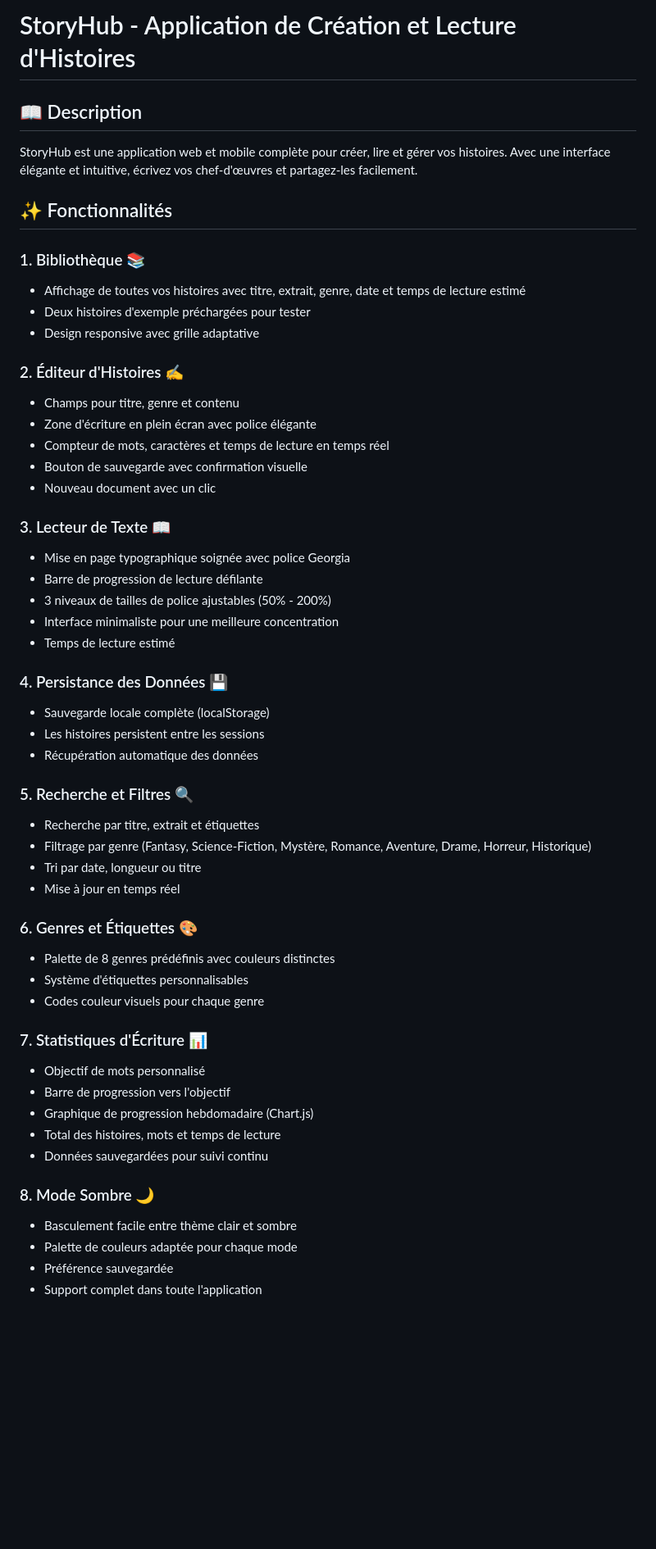
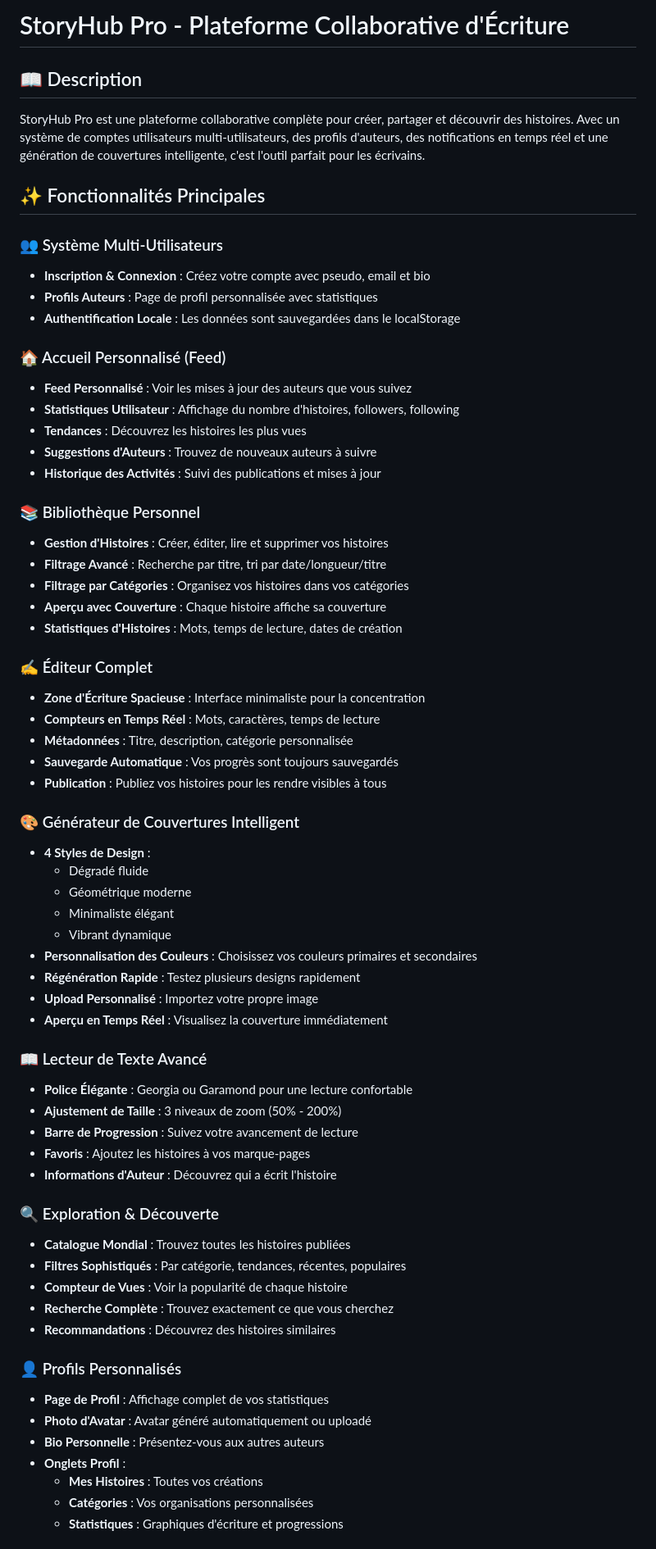
Before and after one commit to 974pyssame-hub/story-app, a Markdown page: README.md, the part around one of its changes. Shown at 82% size. GitHub-like rendering; blank space fills up the shorter version.

Commit message:
Update README.md - Complete Pro version documentation

```diff
--- a/README.md
+++ b/README.md
@@ -1,56 +1,68 @@
-# StoryHub - Application de Création et Lecture d'Histoires
+# StoryHub Pro - Plateforme Collaborative d'Écriture
 
 ## 📖 Description
 
-StoryHub est une application web et mobile complète pour créer, lire et gérer vos histoires. Avec une interface élégante et intuitive, écrivez vos chef-d'œuvres et partagez-les facilement.
+StoryHub Pro est une plateforme collaborative complète pour créer, partager et découvrir des histoires. Avec un système de comptes utilisateurs multi-utilisateurs, des profils d'auteurs, des notifications en temps réel et une génération de couvertures intelligente, c'est l'outil parfait pour les écrivains.
 
-## ✨ Fonctionnalités
+## ✨ Fonctionnalités Principales
 
-### 1. Bibliothèque 📚
-- Affichage de toutes vos histoires avec titre, extrait, genre, date et temps de lecture estimé
-- Deux histoires d'exemple préchargées pour tester
-- Design responsive avec grille adaptative
+### 👥 Système Multi-Utilisateurs
+- **Inscription & Connexion** : Créez votre compte avec pseudo, email et bio
+- **Profils Auteurs** : Page de profil personnalisée avec statistiques
+- **Authentification Locale** : Les données sont sauvegardées dans le localStorage
 
-### 2. Éditeur d'Histoires ✍️
-- Champs pour titre, genre et contenu
-- Zone d'écriture en plein écran avec police élégante
-- Compteur de mots, caractères et temps de lecture en temps réel
-- Bouton de sauvegarde avec confirmation visuelle
-- Nouveau document avec un clic
+### 🏠 Accueil Personnalisé (Feed)
+- **Feed Personnalisé** : Voir les mises à jour des auteurs que vous suivez
+- **Statistiques Utilisateur** : Affichage du nombre d'histoires, followers, following
+- **Tendances** : Découvrez les histoires les plus vues
+- **Suggestions d'Auteurs** : Trouvez de nouveaux auteurs à suivre
+- **Historique des Activités** : Suivi des publications et mises à jour
 
-### 3. Lecteur de Texte 📖
-- Mise en page typographique soignée avec police Georgia
-- Barre de progression de lecture défilante
-- 3 niveaux de tailles de police ajustables (50% - 200%)
-- Interface minimaliste pour une meilleure concentration
-- Temps de lecture estimé
+### 📚 Bibliothèque Personnel
+- **Gestion d'Histoires** : Créer, éditer, lire et supprimer vos histoires
+- **Filtrage Avancé** : Recherche par titre, tri par date/longueur/titre
+- **Filtrage par Catégories** : Organisez vos histoires dans vos catégories
+- **Aperçu avec Couverture** : Chaque histoire affiche sa couverture
+- **Statistiques d'Histoires** : Mots, temps de lecture, dates de création
 
-### 4. Persistance des Données 💾
-- Sauvegarde locale complète (localStorage)
-- Les histoires persistent entre les sessions
-- Récupération automatique des données
+### ✍️ Éditeur Complet
+- **Zone d'Écriture Spacieuse** : Interface minimaliste pour la concentration
+- **Compteurs en Temps Réel** : Mots, caractères, temps de lecture
+- **Métadonnées** : Titre, description, catégorie personnalisée
+- **Sauvegarde Automatique** : Vos progrès sont toujours sauvegardés
+- **Publication** : Publiez vos histoires pour les rendre visibles à tous
 
-### 5. Recherche et Filtres 🔍
-- Recherche par titre, extrait et étiquettes
-- Filtrage par genre (Fantasy, Science-Fiction, Mystère, Romance, Aventure, Drame, Horreur, Historique)
-- Tri par date, longueur ou titre
-- Mise à jour en temps réel
+### 🎨 Générateur de Couvertures Intelligent
+- **4 Styles de Design** :
+  - Dégradé fluide
+  - Géométrique moderne
+  - Minimaliste élégant
+  - Vibrant dynamique
+- **Personnalisation des Couleurs** : Choisissez vos couleurs primaires et secondaires
+- **Régénération Rapide** : Testez plusieurs designs rapidement
+- **Upload Personnalisé** : Importez votre propre image
+- **Aperçu en Temps Réel** : Visualisez la couverture immédiatement
 
-### 6. Genres et Étiquettes 🎨
-- Palette de 8 genres prédéfinis avec couleurs distinctes
-- Système d'étiquettes personnalisables
-- Codes couleur visuels pour chaque genre
+### 📖 Lecteur de Texte Avancé
+- **Police Élégante** : Georgia ou Garamond pour une lecture confortable
+- **Ajustement de Taille** : 3 niveaux de zoom (50% - 200%)
+- **Barre de Progression** : Suivez votre avancement de lecture
+- **Favoris** : Ajoutez les histoires à vos marque-pages
+- **Informations d'Auteur** : Découvrez qui a écrit l'histoire
 
-### 7. Statistiques d'Écriture 📊
-- Objectif de mots personnalisé
-- Barre de progression vers l'objectif
-- Graphique de progression hebdomadaire (Chart.js)
-- Total des histoires, mots et temps de lecture
-- Données sauvegardées pour suivi continu
+### 🔍 Exploration & Découverte
+- **Catalogue Mondial** : Trouvez toutes les histoires publiées
+- **Filtres Sophistiqués** : Par catégorie, tendances, récentes, populaires
+- **Compteur de Vues** : Voir la popularité de chaque histoire
+- **Recherche Complète** : Trouvez exactement ce que vous cherchez
+- **Recommandations** : Découvrez des histoires similaires
 
-### 8. Mode Sombre 🌙
-- Basculement facile entre thème clair et sombre
-- Palette de couleurs adaptée pour chaque mode
-- Préférence sauvegardée
-- Support complet dans toute l'application
+### 👤 Profils Personnalisés
+- **Page de Profil** : Affichage complet de vos statistiques
+- **Photo d'Avatar** : Avatar généré automatiquement ou uploadé
+- **Bio Personnelle** : Présentez-vous aux autres auteurs
+- **Onglets Profil** :
+  - **Mes Histoires** : Toutes vos créations
+  - **Catégories** : Vos organisations personnalisées
+  - **Statistiques** : Graphiques d'écriture et progressions
 
```
Also changed, not shown: other parts of README.md (+175 -85 lines).
